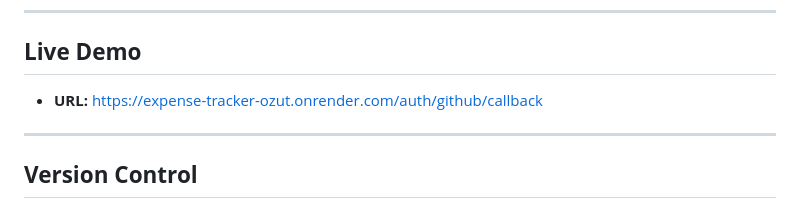
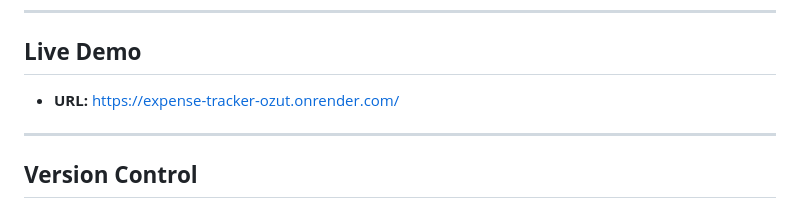
Before and after one commit to UserCoding100/COMP2068JSFrameworks, a Markdown page: ASSIGNMENT02/README.md, the part around the change. Rendered like a GitHub page.

Commit message:
Live Demo corrected URL
Previously the URL was set to call back url that included /auth/github/callback. Now, the updated URL directly takes user to the Home Page.

```diff
--- a/ASSIGNMENT02/README.md
+++ b/ASSIGNMENT02/README.md
@@ -141,7 +141,7 @@ The project is deployed on **Render**. Ensuring that all environment variables a
 ---
 
 ## **Live Demo**
-- **URL:** https://expense-tracker-ozut.onrender.com/auth/github/callback
+- **URL:** https://expense-tracker-ozut.onrender.com/
 
 ---
 
```
